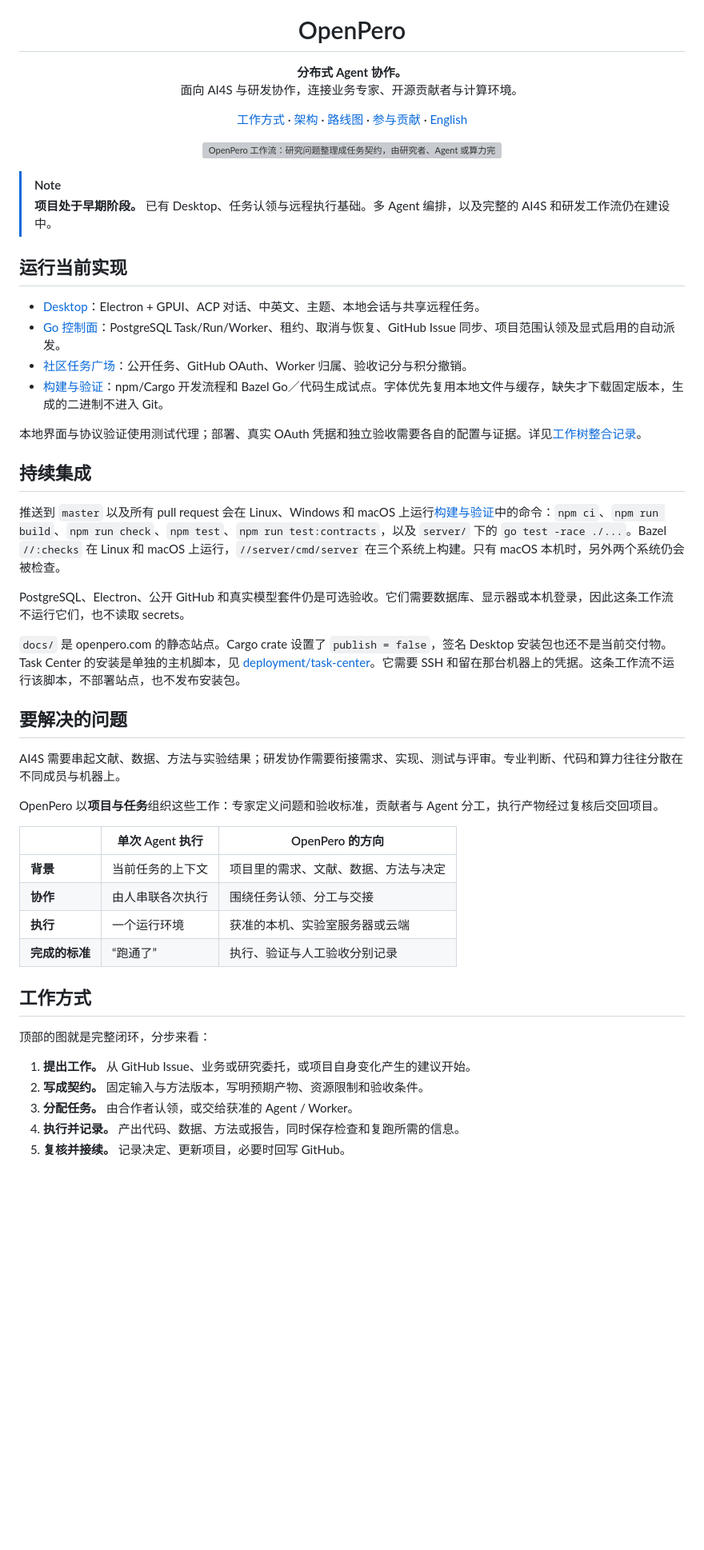
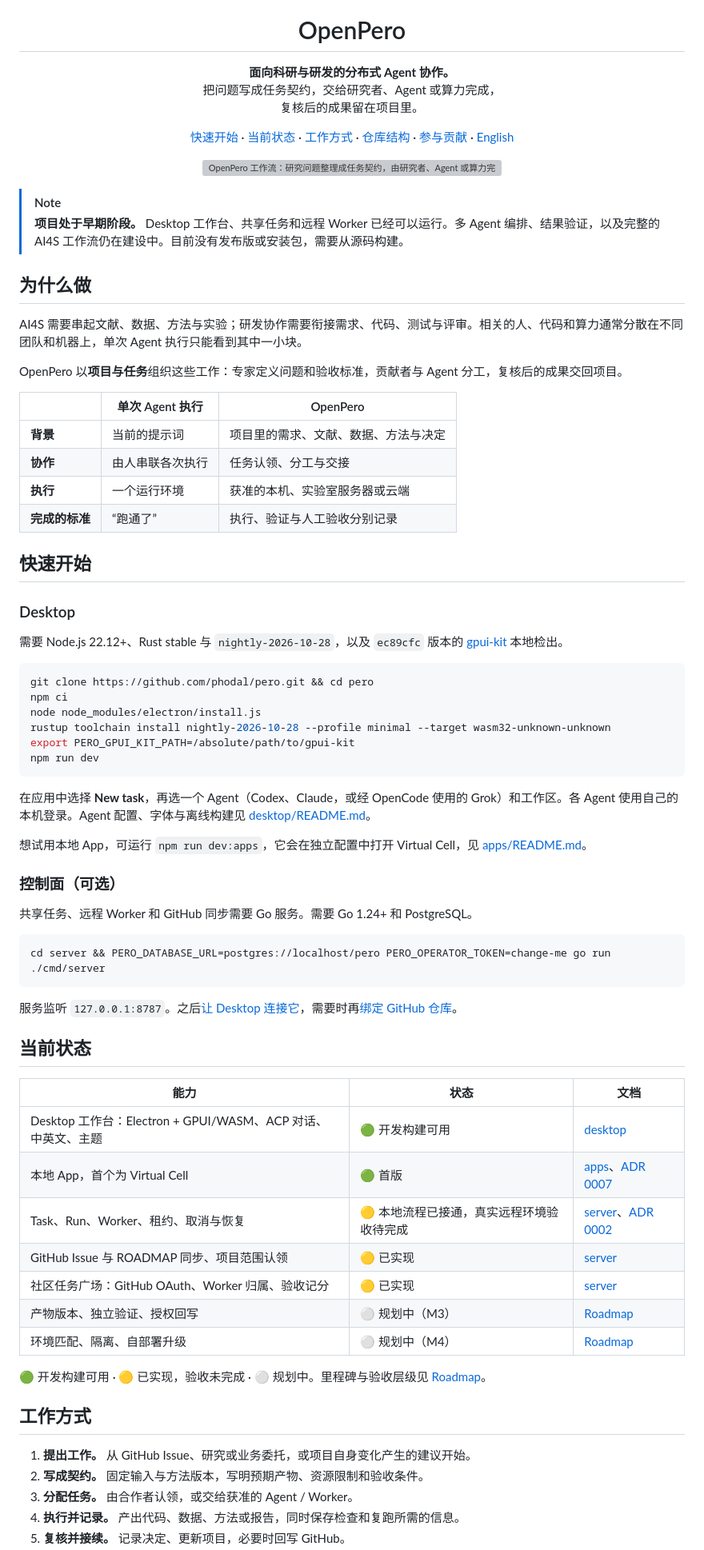
Before and after one commit to 1339190177/pero, a Markdown page: README.zh-CN.md, the part around one of its changes. Shown at 80% size. Rendered like a GitHub page; blank space fills up the shorter version; grey boxes are pictures that could not be loaded.

````diff
--- a/README.zh-CN.md
+++ b/README.zh-CN.md
@@ -5,14 +5,16 @@
 <h1 align="center">OpenPero</h1>
 
 <p align="center">
-  <b>分布式 Agent 协作。</b><br>
-  面向 AI4S 与研发协作，连接业务专家、开源贡献者与计算环境。
+  <b>面向科研与研发的分布式 Agent 协作。</b><br>
+  把问题写成任务契约，交给研究者、Agent 或算力完成，<br>
+  复核后的成果留在项目里。
 </p>
 
 <p align="center">
+  <a href="#快速开始">快速开始</a> ·
+  <a href="#当前状态">当前状态</a> ·
   <a href="#工作方式">工作方式</a> ·
-  <a href="#架构">架构</a> ·
-  <a href="#路线图">路线图</a> ·
+  <a href="#仓库结构">仓库结构</a> ·
   <a href="#参与贡献">参与贡献</a> ·
   <a href="README.md">English</a>
 </p>
@@ -22,43 +24,67 @@
 </p>
 
 > [!NOTE]
-> **项目处于早期阶段。** 已有 Desktop、任务认领与远程执行基础。多 Agent 编排，以及完整的 AI4S 和研发工作流仍在建设中。
+> **项目处于早期阶段。** Desktop 工作台、共享任务和远程 Worker 已经可以运行。多 Agent 编排、结果验证，以及完整的 AI4S 工作流仍在建设中。目前没有发布版或安装包，需要从源码构建。
 
-## 运行当前实现
+## 为什么做
 
-- [Desktop](desktop/README.md)：Electron + GPUI、ACP 对话、中英文、主题、本地会话与共享远程任务。
-- [Go 控制面](server/README.md)：PostgreSQL Task/Run/Worker、租约、取消与恢复、GitHub Issue 同步、项目范围认领及显式启用的自动派发。
-- [社区任务广场](server/README.md#community-tasks-and-contributions-2)：公开任务、GitHub OAuth、Worker 归属、验收记分与积分撤销。
-- [构建与验证](docs/fitness/README.md)：npm/Cargo 开发流程和 Bazel Go／代码生成试点。字体优先复用本地文件与缓存，缺失才下载固定版本，生成的二进制不进入 Git。
+AI4S 需要串起文献、数据、方法与实验；研发协作需要衔接需求、代码、测试与评审。相关的人、代码和算力通常分散在不同团队和机器上，单次 Agent 执行只能看到其中一小块。
 
-本地界面与协议验证使用测试代理；部署、真实 OAuth 凭据和独立验收需要各自的配置与证据。详见[工作树整合记录](docs/fitness/worktree-integration.md)。
+OpenPero 以**项目与任务**组织这些工作：专家定义问题和验收标准，贡献者与 Agent 分工，复核后的成果交回项目。
 
-## 持续集成
-
-推送到 `master` 以及所有 pull request 会在 Linux、Windows 和 macOS 上运行[构建与验证](docs/fitness/README.md)中的命令：`npm ci`、`npm run build`、`npm run check`、`npm test`、`npm run test:contracts`，以及 `server/` 下的 `go test -race ./...`。Bazel `//:checks` 在 Linux 和 macOS 上运行，`//server/cmd/server` 在三个系统上构建。只有 macOS 本机时，另外两个系统仍会被检查。
-
-PostgreSQL、Electron、公开 GitHub 和真实模型套件仍是可选验收。它们需要数据库、显示器或本机登录，因此这条工作流不运行它们，也不读取 secrets。
-
-`docs/` 是 openpero.com 的静态站点。Cargo crate 设置了 `publish = false`，签名 Desktop 安装包也还不是当前交付物。Task Center 的安装是单独的主机脚本，见 [deployment/task-center](deployment/task-center/README.md)。它需要 SSH 和留在那台机器上的凭据。这条工作流不运行该脚本，不部署站点，也不发布安装包。
-
-## 要解决的问题
-
-AI4S 需要串起文献、数据、方法与实验结果；研发协作需要衔接需求、实现、测试与评审。专业判断、代码和算力往往分散在不同成员与机器上。
-
-OpenPero 以**项目与任务**组织这些工作：专家定义问题和验收标准，贡献者与 Agent 分工，执行产物经过复核后交回项目。
-
-| | 单次 Agent 执行 | OpenPero 的方向 |
+| | 单次 Agent 执行 | OpenPero |
 | --- | --- | --- |
-| **背景** | 当前任务的上下文 | 项目里的需求、文献、数据、方法与决定 |
-| **协作** | 由人串联各次执行 | 围绕任务认领、分工与交接 |
+| **背景** | 当前的提示词 | 项目里的需求、文献、数据、方法与决定 |
+| **协作** | 由人串联各次执行 | 任务认领、分工与交接 |
 | **执行** | 一个运行环境 | 获准的本机、实验室服务器或云端 |
 | **完成的标准** | “跑通了” | 执行、验证与人工验收分别记录 |
 
+## 快速开始
+
+### Desktop
+
+需要 Node.js 22.12+、Rust stable 与 `nightly-2026-10-28`，以及 `ec89cfc` 版本的 [gpui-kit](https://github.com/longbridge/gpui-kit) 本地检出。
+
+```bash
+git clone https://github.com/phodal/pero.git && cd pero
+npm ci
+node node_modules/electron/install.js
+rustup toolchain install nightly-2026-10-28 --profile minimal --target wasm32-unknown-unknown
+export PERO_GPUI_KIT_PATH=/absolute/path/to/gpui-kit
+npm run dev
+```
+
+在应用中选择 **New task**，再选一个 Agent（Codex、Claude，或经 OpenCode 使用的 Grok）和工作区。各 Agent 使用自己的本机登录。Agent 配置、字体与离线构建见 [desktop/README.md](desktop/README.md)。
+
+想试用本地 App，可运行 `npm run dev:apps`，它会在独立配置中打开 Virtual Cell，见 [apps/README.md](apps/README.md)。
+
+### 控制面（可选）
+
+共享任务、远程 Worker 和 GitHub 同步需要 Go 服务。需要 Go 1.24+ 和 PostgreSQL。
+
+```bash
+cd server && PERO_DATABASE_URL=postgres://localhost/pero PERO_OPERATOR_TOKEN=change-me go run ./cmd/server
+```
+
+服务监听 `127.0.0.1:8787`。之后[让 Desktop 连接它](desktop/README.md#remote-tasks)，需要时再[绑定 GitHub 仓库](server/README.md#github-issue-intake)。
+
+## 当前状态
+
+| 能力 | 状态 | 文档 |
+| --- | --- | --- |
+| Desktop 工作台：Electron + GPUI/WASM、ACP 对话、中英文、主题 | 🟢 开发构建可用 | [desktop](desktop/README.md) |
+| 本地 App，首个为 Virtual Cell | 🟢 首版 | [apps](apps/README.md)、[ADR 0007](docs/adr/0007-local-app-platform.md) |
+| Task、Run、Worker、租约、取消与恢复 | 🟡 本地流程已接通，真实远程环境验收待完成 | [server](server/README.md)、[ADR 0002](docs/adr/0002-remote-task-dispatch.md) |
+| GitHub Issue 与 ROADMAP 同步、项目范围认领 | 🟡 已实现 | [server](server/README.md#github-issue-intake) |
+| 社区任务广场：GitHub OAuth、Worker 归属、验收记分 | 🟡 已实现 | [server](server/README.md#community-tasks-and-contributions-2) |
+| 产物版本、独立验证、授权回写 | ⚪ 规划中（M3） | [Roadmap](docs/ROADMAP.md) |
+| 环境匹配、隔离、自部署升级 | ⚪ 规划中（M4） | [Roadmap](docs/ROADMAP.md) |
+
+🟢 开发构建可用 · 🟡 已实现，验收未完成 · ⚪ 规划中。里程碑与验收层级见 [Roadmap](docs/ROADMAP.md)。
+
 ## 工作方式
 
-顶部的图就是完整闭环，分步来看：
-
-1. **提出工作。** 从 GitHub Issue、业务或研究委托，或项目自身变化产生的建议开始。
+1. **提出工作。** 从 GitHub Issue、研究或业务委托，或项目自身变化产生的建议开始。
 2. **写成契约。** 固定输入与方法版本，写明预期产物、资源限制和验收条件。
 3. **分配任务。** 由合作者认领，或交给获准的 Agent / Worker。
 4. **执行并记录。** 产出代码、数据、方法或报告，同时保存检查和复跑所需的信息。
````
Also changed, not shown: other parts of README.zh-CN.md (+38 -35 lines), README.md (+93 -64 lines).
